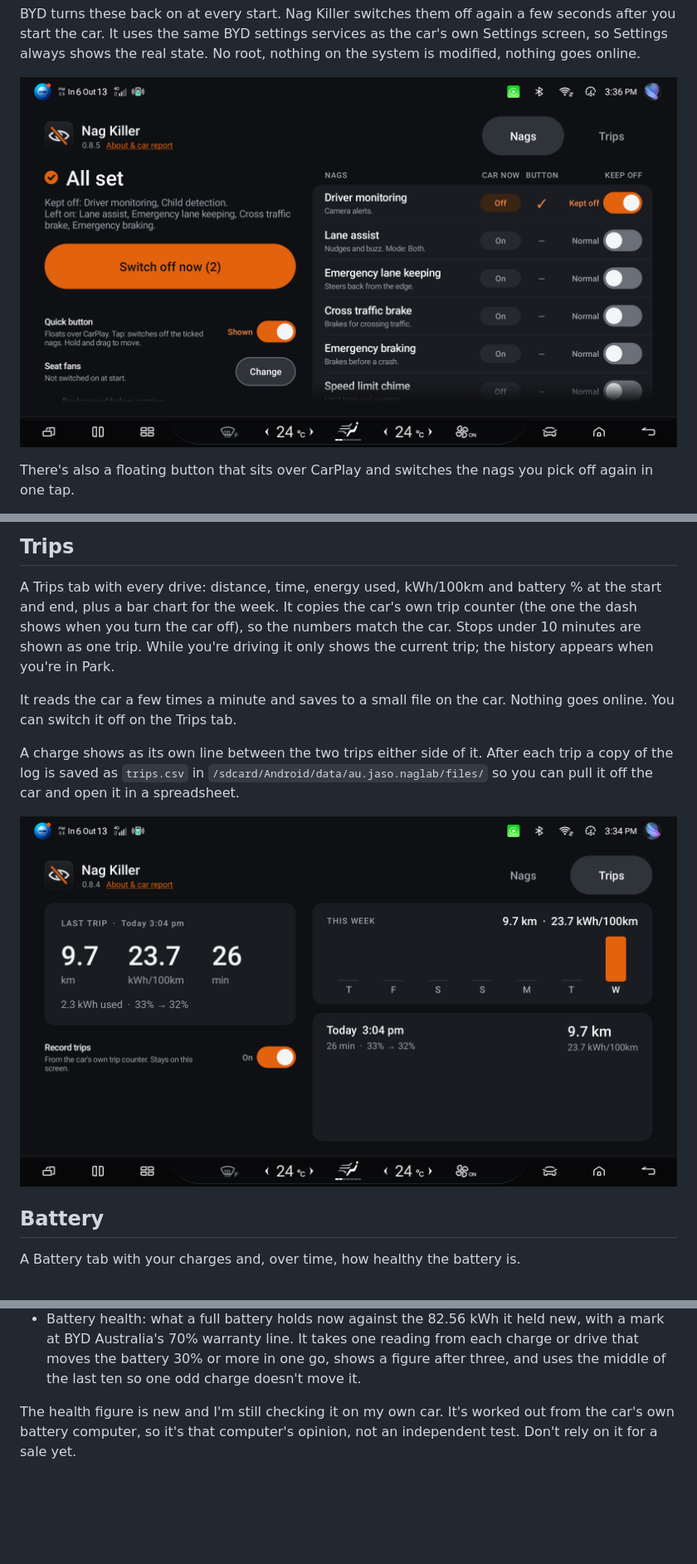
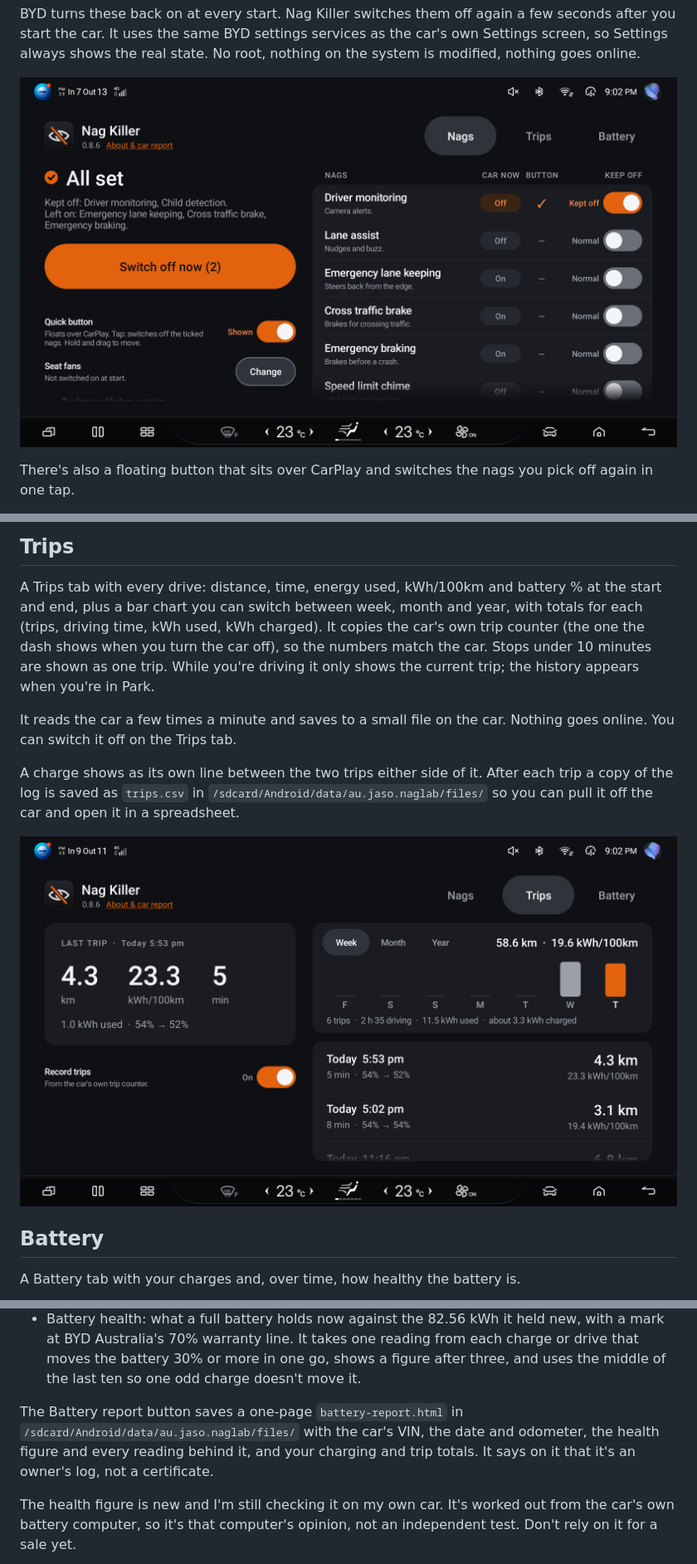
Before and after one commit to jasoisjaso/byd-nag-killer, a Markdown page: README.md, 3 parts joined by grey strips. Shown at 83% size. GitHub-like rendering; pictures changed too: img/main-screen.png, img/trips.png; blank space fills up the shorter version.

Commit message:
0.8.6: report dialog button, footer wrap, screenshots

```diff
--- a/README.md
+++ b/README.md
@@ -41,7 +41,8 @@ leaves them alone, so if you turn one off mid-drive it stays off until the next
 ## Trips
 
 A Trips tab with every drive: distance, time, energy used, kWh/100km and battery % at the start
-and end, plus a bar chart for the week. It copies the car's own trip counter (the one the dash
+and end, plus a bar chart you can switch between week, month and year, with totals for each
+(trips, driving time, kWh used, kWh charged). It copies the car's own trip counter (the one the dash
 shows when you turn the car off), so the numbers match the car. Stops under 10 minutes are shown
 as one trip. While you're driving it only shows the current trip; the history appears when you're
 in Park.
@@ -72,6 +73,11 @@ and it doesn't need to go to 100%.
   at BYD Australia's 70% warranty line. It takes one reading from each charge or drive that
   moves the battery 30% or more in one go, shows a figure after three, and uses the middle of
   the last ten so one odd charge doesn't move it.
+
+The Battery report button saves a one-page `battery-report.html` in
+`/sdcard/Android/data/au.jaso.naglab/files/` with the car's VIN, the date and odometer, the health
+figure and every reading behind it, and your charging and trip totals. It says on it that it's
+an owner's log, not a certificate.
 
 The health figure is new and I'm still checking it on my own car. It's worked out from the
 car's own battery computer, so it's that computer's opinion, not an independent test. Don't
```
Also changed, not shown: img/battery.png (added), 1 other file.
